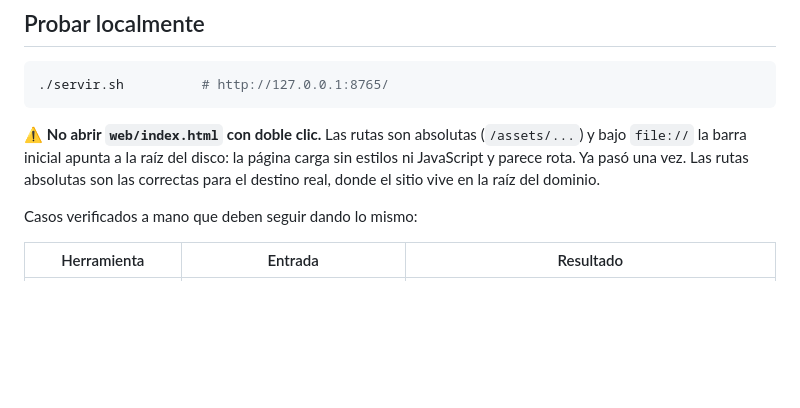
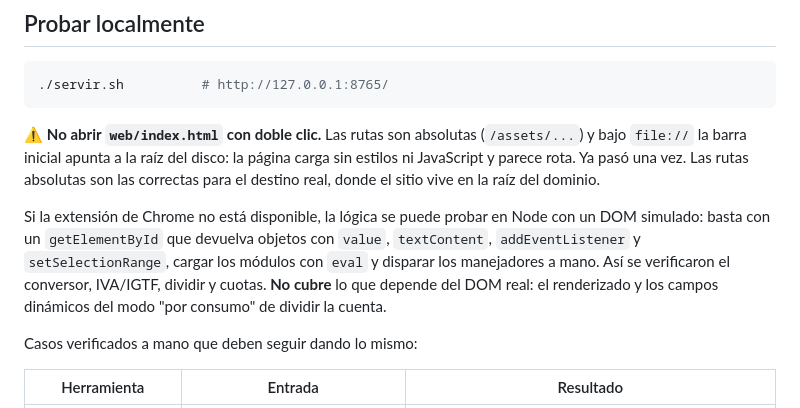
Before and after one commit to LuisAlbertoPerezDeLaCruz/cuentas-claras, a Markdown page: CLAUDE.md, the part around the change. GitHub-like rendering; blank space fills up the shorter version.

Commit message:
Documenta el arnés de pruebas en Node
Cuando la extensión de Chrome no está disponible, la lógica se prueba con un
DOM simulado en Node. Queda anotado junto a las instrucciones de prueba local,
con lo que ese arnés no cubre: el renderizado y los campos dinámicos del modo
"por consumo" de dividir la cuenta.

Co-Authored-By: Claude Opus 5 <noreply@anthropic.com>

```diff
--- a/CLAUDE.md
+++ b/CLAUDE.md
@@ -148,6 +148,12 @@ expiran. Solo S3 cobra centavos, más $0,50/mes de Route 53 si usa dominio propi
 parece rota. Ya pasó una vez. Las rutas absolutas son las correctas para el destino real, donde el
 sitio vive en la raíz del dominio.
 
+Si la extensión de Chrome no está disponible, la lógica se puede probar en Node con un DOM
+simulado: basta con un `getElementById` que devuelva objetos con `value`, `textContent`,
+`addEventListener` y `setSelectionRange`, cargar los módulos con `eval` y disparar los manejadores
+a mano. Así se verificaron el conversor, IVA/IGTF, dividir y cuotas. **No cubre** lo que depende
+del DOM real: el renderizado y los campos dinámicos del modo "por consumo" de dividir la cuenta.
+
 Casos verificados a mano que deben seguir dando lo mismo:
 
 | Herramienta | Entrada | Resultado |
```
